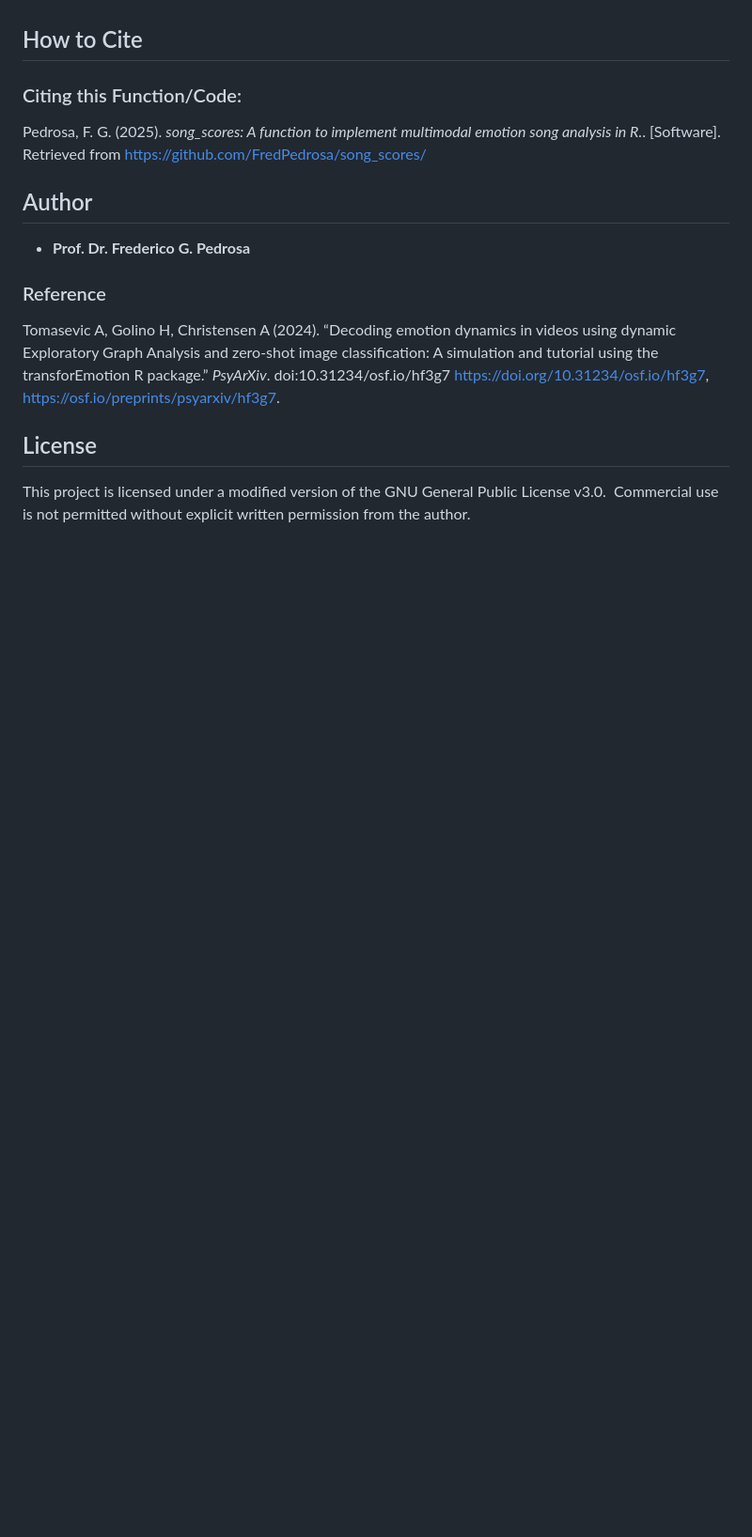
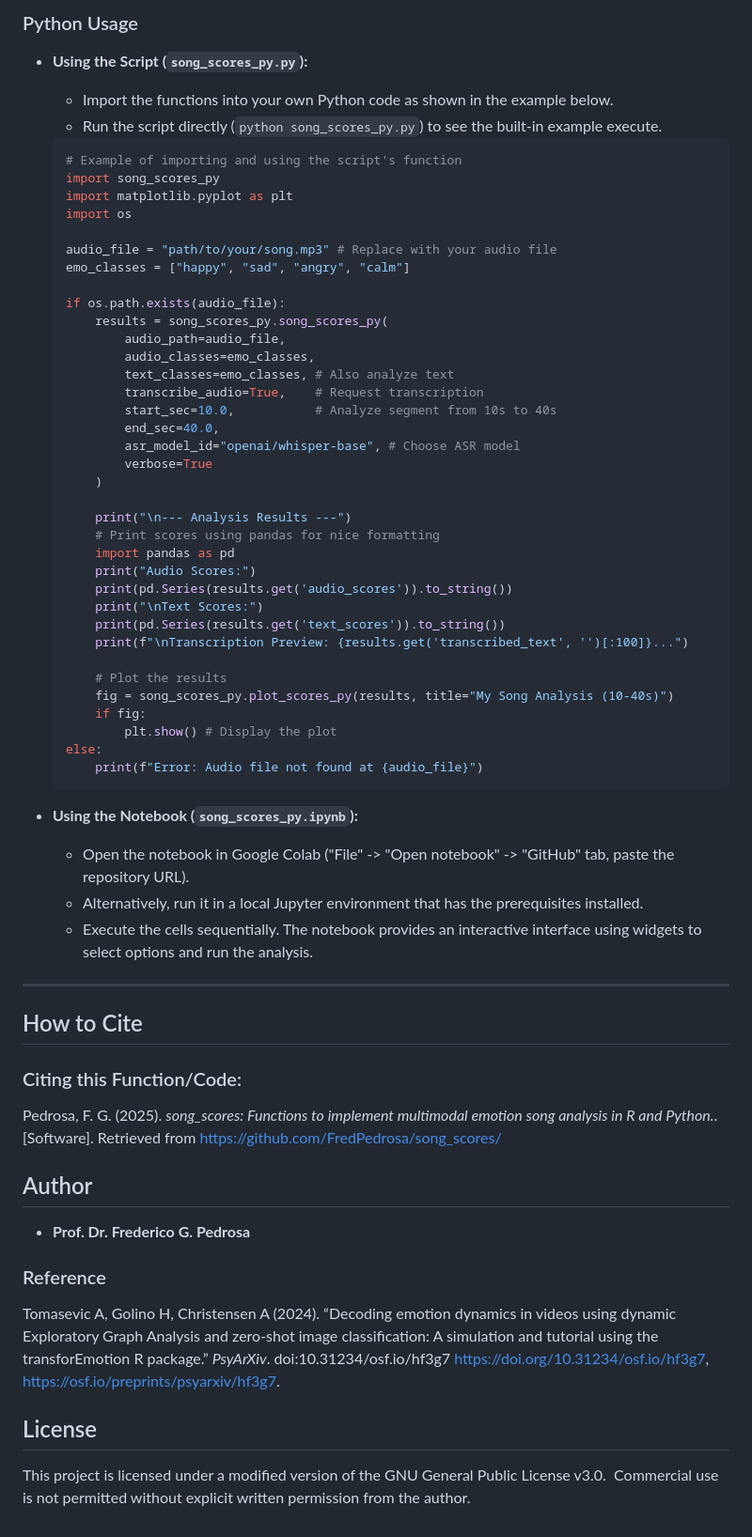
Before and after one commit to FredPedrosa/song_scores, a Markdown page: README.md, the part around one of its changes. Shown at 94% size. GitHub-like rendering; blank space fills up the shorter version.

````diff
--- a/README.md
+++ b/README.md
@@ -85,7 +133,58 @@ The `.Rmd` file provides a concrete example using Tim Maia's famous song. It dem
+### Python Usage
+
+*   **Using the Script (`song_scores_py.py`):**
+    *   Import the functions into your own Python code as shown in the example below.
+    *   Run the script directly (`python song_scores_py.py`) to see the built-in example execute.
+
+    ```python
+    # Example of importing and using the script's function
+    import song_scores_py
+    import matplotlib.pyplot as plt
+    import os
+
+    audio_file = "path/to/your/song.mp3" # Replace with your audio file
+    emo_classes = ["happy", "sad", "angry", "calm"]
+
+    if os.path.exists(audio_file):
+        results = song_scores_py.song_scores_py(
+            audio_path=audio_file,
+            audio_classes=emo_classes,
+            text_classes=emo_classes, # Also analyze text
+            transcribe_audio=True,    # Request transcription
+            start_sec=10.0,           # Analyze segment from 10s to 40s
+            end_sec=40.0,
+            asr_model_id="openai/whisper-base", # Choose ASR model
+            verbose=True
+        )
+
+        print("\n--- Analysis Results ---")
+        # Print scores using pandas for nice formatting
+        import pandas as pd
+        print("Audio Scores:")
+        print(pd.Series(results.get('audio_scores')).to_string())
+        print("\nText Scores:")
+        print(pd.Series(results.get('text_scores')).to_string())
+        print(f"\nTranscription Preview: {results.get('transcribed_text', '')[:100]}...")
+
+        # Plot the results
+        fig = song_scores_py.plot_scores_py(results, title="My Song Analysis (10-40s)")
+        if fig:
+            plt.show() # Display the plot
+    else:
+        print(f"Error: Audio file not found at {audio_file}")
+    ```
+
+*   **Using the Notebook (`song_scores_py.ipynb`):**
+    *   Open the notebook in Google Colab ("File" -> "Open notebook" -> "GitHub" tab, paste the repository URL).
+    *   Alternatively, run it in a local Jupyter environment that has the prerequisites installed.
+    *   Execute the cells sequentially. The notebook provides an interactive interface using widgets to select options and run the analysis.
+
+---
+
 ## How to Cite
 
 ### Citing this Function/Code:
-Pedrosa, F. G. (2025). *song_scores: A function to implement multimodal emotion song analysis in R.*. [Software]. Retrieved from https://github.com/FredPedrosa/song_scores/
+Pedrosa, F. G. (2025). *song_scores: Functions to implement multimodal emotion song analysis in R and Python.*. [Software]. Retrieved from https://github.com/FredPedrosa/song_scores/
 
 ## Author
 
````
Also changed, not shown: other parts of README.md (+51 -3 lines).
